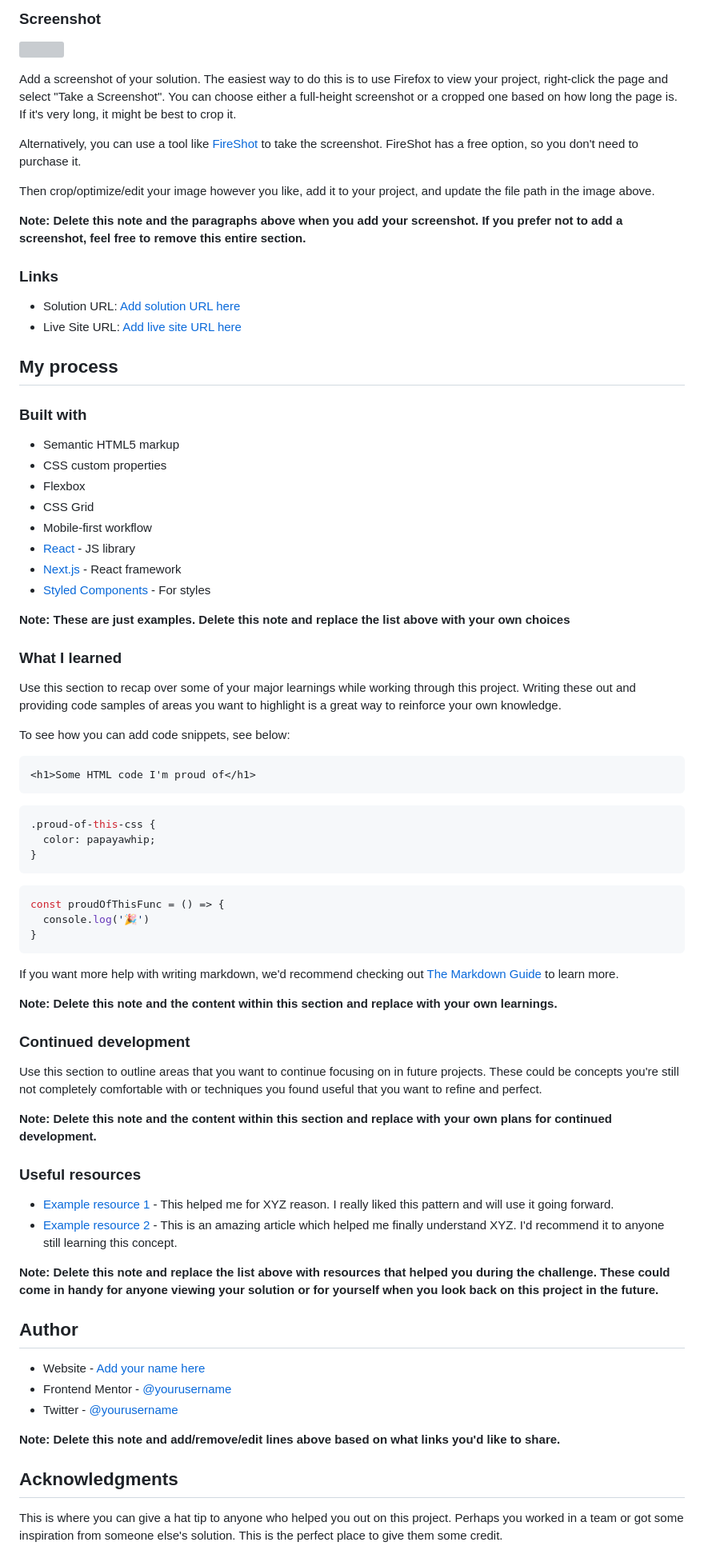
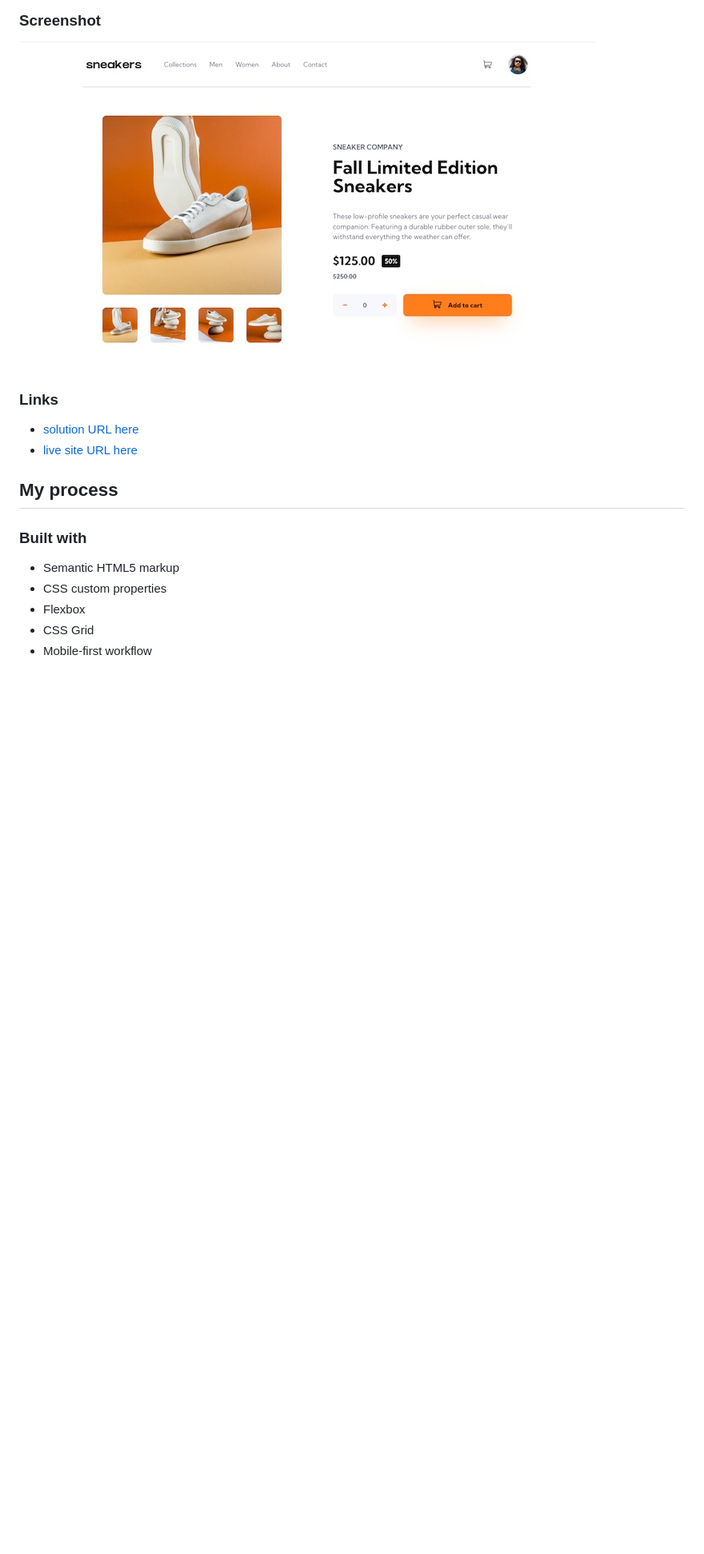
Before and after one commit to kaaato/ecommerce-product-page-FM, a Markdown page: README.md, the part around the change printed below. Shown: that part at 80% size. Drawn GitHub-style; pictures changed too: screenshot.jpg (added); blank space fills up the shorter version; grey boxes are pictures that could not be loaded.

````diff
--- a/README.md
+++ b/README.md
@@ -35,18 +35,10 @@ Users should be able to:
 
 ![](./screenshot.jpg)
 
-Add a screenshot of your solution. The easiest way to do this is to use Firefox to view your project, right-click the page and select "Take a Screenshot". You can choose either a full-height screenshot or a cropped one based on how long the page is. If it's very long, it might be best to crop it.
-
-Alternatively, you can use a tool like [FireShot](https://getfireshot.com/) to take the screenshot. FireShot has a free option, so you don't need to purchase it.
-
-Then crop/optimize/edit your image however you like, add it to your project, and update the file path in the image above.
-
-**Note: Delete this note and the paragraphs above when you add your screenshot. If you prefer not to add a screenshot, feel free to remove this entire section.**
-
 ### Links
 
-- Solution URL: [Add solution URL here](https://your-solution-url.com)
-- Live Site URL: [Add live site URL here](https://your-live-site-url.com)
+- [solution URL here](https://github.com/kaaato/ecommerce-product-page-FM)
+- [live site URL here](https://kaaato.github.io/ecommerce-product-page-FM/)
 
 ## My process
 
@@ -57,58 +49,3 @@ Then crop/optimize/edit your image however you like, add it to your project, and
 - Flexbox
 - CSS Grid
 - Mobile-first workflow
-- [React](https://reactjs.org/) - JS library
-- [Next.js](https://nextjs.org/) - React framework
-- [Styled Components](https://styled-components.com/) - For styles
-
-**Note: These are just examples. Delete this note and replace the list above with your own choices**
-
-### What I learned
-
-Use this section to recap over some of your major learnings while working through this project. Writing these out and providing code samples of areas you want to highlight is a great way to reinforce your own knowledge.
-
-To see how you can add code snippets, see below:
-
-```html
-<h1>Some HTML code I'm proud of</h1>
-```
-```css
-.proud-of-this-css {
-  color: papayawhip;
-}
-```
-```js
-const proudOfThisFunc = () => {
-  console.log('🎉')
-}
-```
-
-If you want more help with writing markdown, we'd recommend checking out [The Markdown Guide](https://www.markdownguide.org/) to learn more.
-
-**Note: Delete this note and the content within this section and replace with your own learnings.**
-
-### Continued development
-
-Use this section to outline areas that you want to continue focusing on in future projects. These could be concepts you're still not completely comfortable with or techniques you found useful that you want to refine and perfect.
-
-**Note: Delete this note and the content within this section and replace with your own plans for continued development.**
-
-### Useful resources
-
-- [Example resource 1](https://www.example.com) - This helped me for XYZ reason. I really liked this pattern and will use it going forward.
-- [Example resource 2](https://www.example.com) - This is an amazing article which helped me finally understand XYZ. I'd recommend it to anyone still learning this concept.
-
-**Note: Delete this note and replace the list above with resources that helped you during the challenge. These could come in handy for anyone viewing your solution or for yourself when you look back on this project in the future.**
-
-## Author
-
-- Website - [Add your name here](https://www.your-site.com)
-- Frontend Mentor - [@yourusername](https://www.frontendmentor.io/profile/yourusername)
-- Twitter - [@yourusername](https://www.twitter.com/yourusername)
-
-**Note: Delete this note and add/remove/edit lines above based on what links you'd like to share.**
-
-## Acknowledgments
-
-This is where you can give a hat tip to anyone who helped you out on this project. Perhaps you worked in a team or got some inspiration from someone else's solution. This is the perfect place to give them some credit.
-
````
Also changed, not shown: other parts of README.md (+0 -1 lines), 3 other files.
